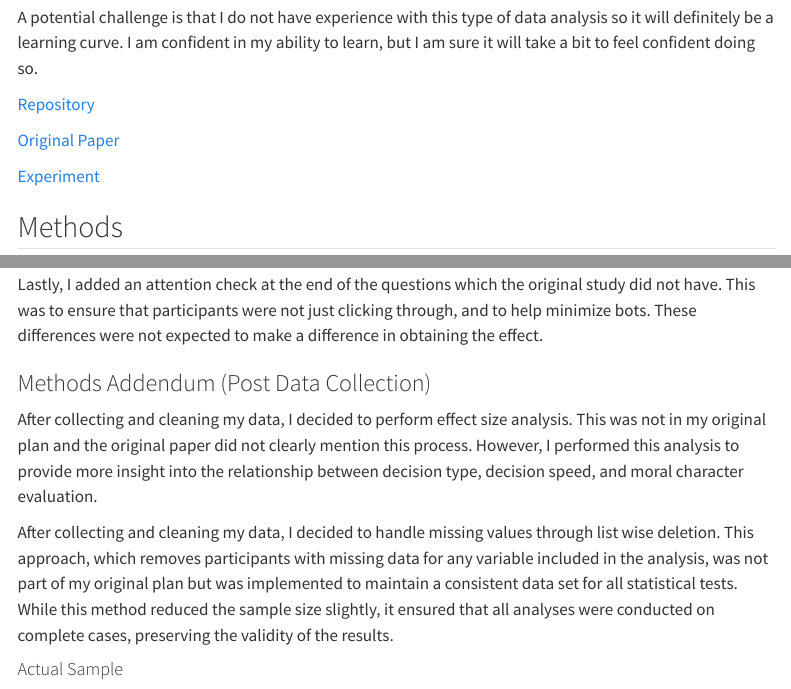
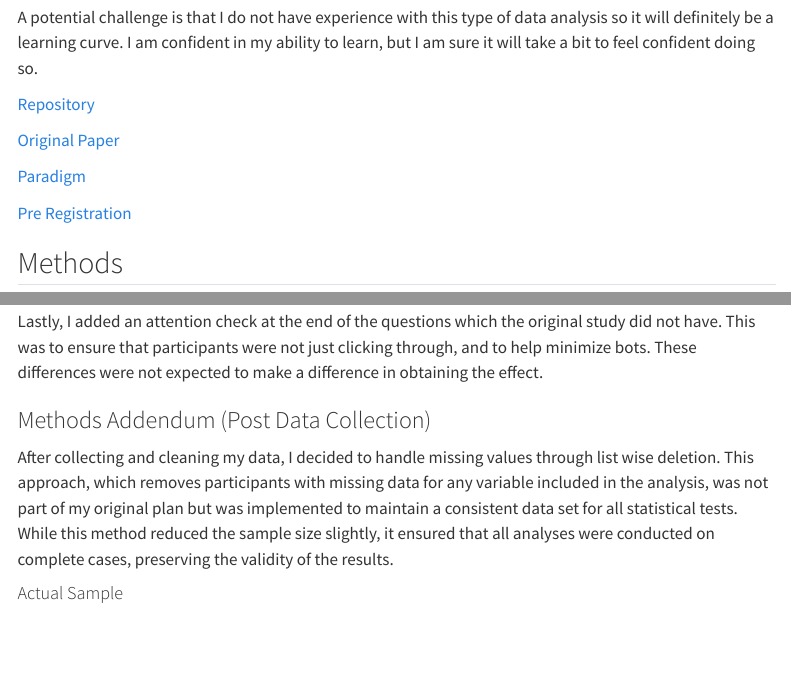
Before and after one commit to miladutton/critcher2013_2, a Quarto document (writeup/writeup_mila_dutton.qmd): the page in a window 1100 px wide, from 600 px down, and a second part further down, joined at a grey line. Rendered offline with R 4.5, knitr and Pandoc in place of Quarto, with nearby package versions; code that draws random numbers runs with fixed seeds of ours; some code elsewhere in the file could not run offline; menus at the side of the page are left out; long lines of code are wrapped.

Commit message:
Update writeup

```diff
--- a/writeup/writeup_mila_dutton.qmd
+++ b/writeup/writeup_mila_dutton.qmd
@@ -20,7 +20,9 @@ A potential challenge is that I do not have experience with this type of data an
 
 [Original Paper](https://drive.google.com/file/d/182sSzaaCkCtBFzJWphGbDNWhHVsF7vaM/view)
 
-[Experiment](https://ucsd-psych201a.github.io/critcher2013_2/quick_decisions.html)
+[Paradigm](https://ucsd-psych201a.github.io/critcher2013_2/quick_decisions.html)
+
+[Pre Registration](https://osf.io/pjefu)
 
 ## Methods
 
@@ -133,8 +135,6 @@ The participant pool was also different. The original paper included mainly unde
 Lastly, I added an attention check at the end of the questions which the original study did not have. This was to ensure that participants were not just clicking through, and to help minimize bots. These differences were not expected to make a difference in obtaining the effect.
 
 ### Methods Addendum (Post Data Collection)
-
-After collecting and cleaning my data, I decided to perform effect size analysis. This was not in my original plan and the original paper did not clearly mention this process. However, I performed this analysis to provide more insight into the relationship between decision type, decision speed, and moral character evaluation.
 
 After collecting and cleaning my data, I decided to handle missing values through list wise deletion. This approach, which removes participants with missing data for any variable included in the analysis, was not part of my original plan but was implemented to maintain a consistent data set for all statistical tests. While this method reduced the sample size slightly, it ensured that all analyses were conducted on complete cases, preserving the validity of the results.
 
```
